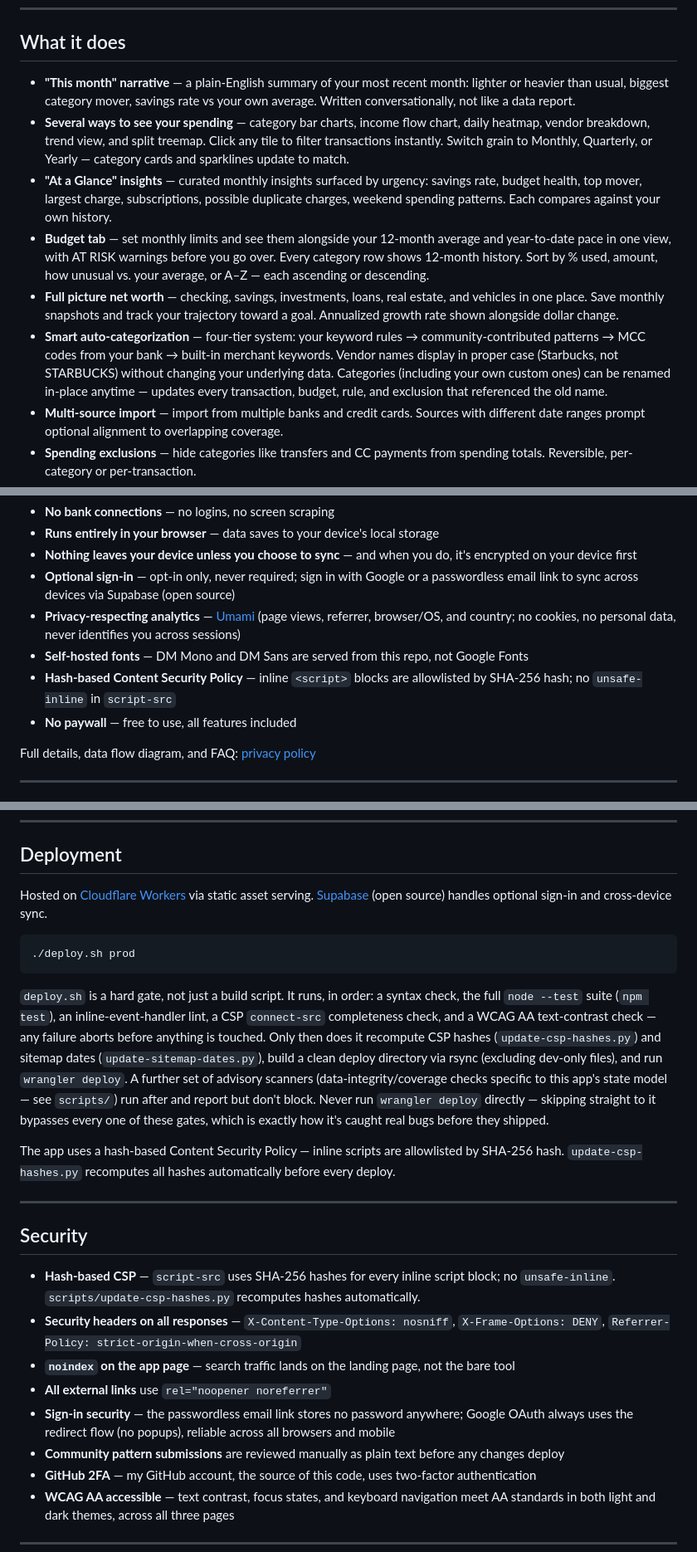
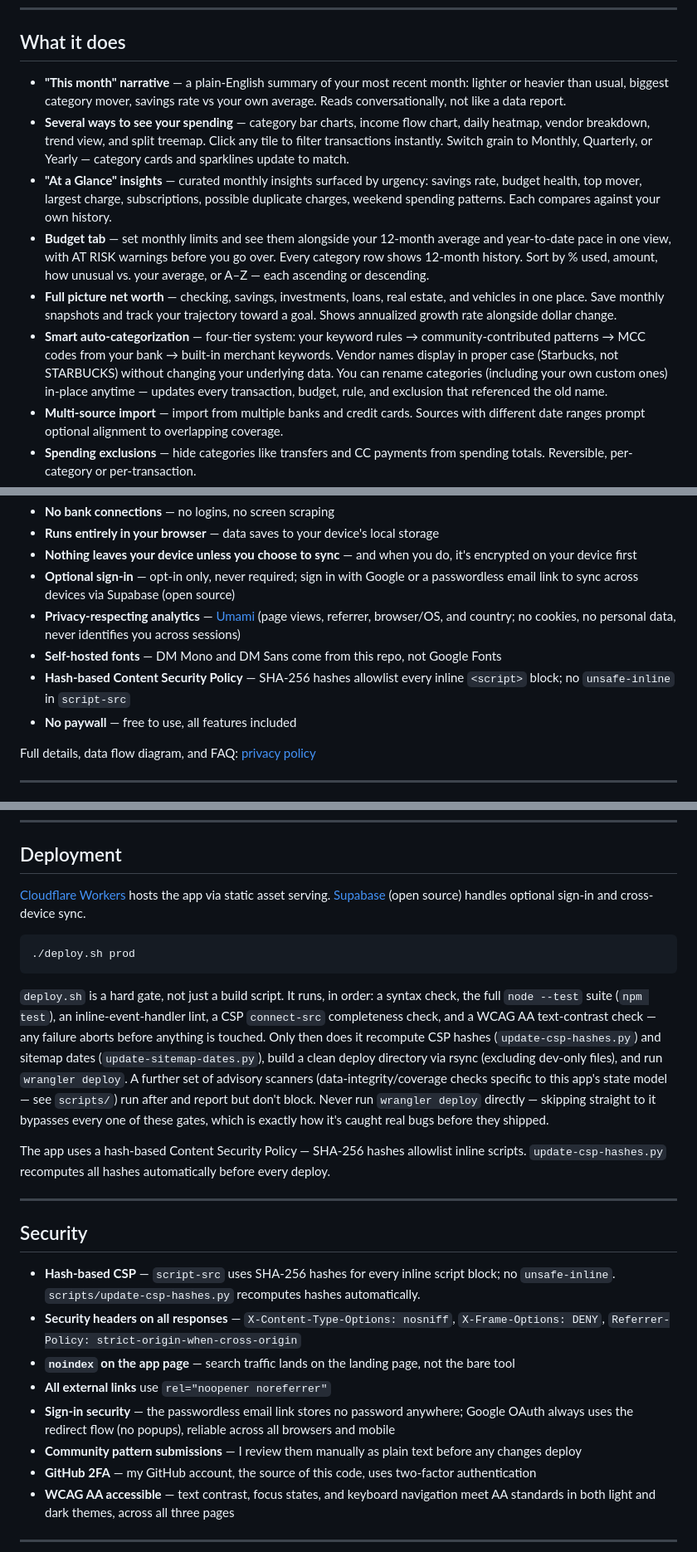
Before and after one commit to gflo247/trak-yo-dollas, a Markdown page: README.md, 3 parts joined by grey strips. Shown at 83% size. Drawn GitHub-style.

Commit message:
README: convert 11 passive constructions to active voice
All had a nameable actor and no conciseness cost. Two were the same
CSP fact stated passively twice ("inline scripts are allowlisted by
SHA-256 hash") -- fixed both to "SHA-256 hashes allowlist..." Two more
were the same "reviewed manually" fact in two sections, now both name
the actual reviewer ("I review...") instead of the passive default,
consistent with the Security section's already-active "my GitHub
account... uses two-factor authentication" right next to one of them.
Left one passive construction alone ("1,800+ mappings, fetched once
per session") since its active form needs more words to say the same
thing in a table cell -- not worth the conciseness cost.

````diff
--- a/README.md
+++ b/README.md
@@ -13,12 +13,12 @@ Import a CSV from your bank, credit union, or credit card. Your browser translat
 
 ## What it does
 
-- **"This month" narrative** — a plain-English summary of your most recent month: lighter or heavier than usual, biggest category mover, savings rate vs your own average. Written conversationally, not like a data report.
+- **"This month" narrative** — a plain-English summary of your most recent month: lighter or heavier than usual, biggest category mover, savings rate vs your own average. Reads conversationally, not like a data report.
 - **Several ways to see your spending** — category bar charts, income flow chart, daily heatmap, vendor breakdown, trend view, and split treemap. Click any tile to filter transactions instantly. Switch grain to Monthly, Quarterly, or Yearly — category cards and sparklines update to match.
 - **"At a Glance" insights** — curated monthly insights surfaced by urgency: savings rate, budget health, top mover, largest charge, subscriptions, possible duplicate charges, weekend spending patterns. Each compares against your own history.
 - **Budget tab** — set monthly limits and see them alongside your 12-month average and year-to-date pace in one view, with AT RISK warnings before you go over. Every category row shows 12-month history. Sort by % used, amount, how unusual vs. your average, or A–Z — each ascending or descending.
-- **Full picture net worth** — checking, savings, investments, loans, real estate, and vehicles in one place. Save monthly snapshots and track your trajectory toward a goal. Annualized growth rate shown alongside dollar change.
-- **Smart auto-categorization** — four-tier system: your keyword rules → community-contributed patterns → MCC codes from your bank → built-in merchant keywords. Vendor names display in proper case (Starbucks, not STARBUCKS) without changing your underlying data. Categories (including your own custom ones) can be renamed in-place anytime — updates every transaction, budget, rule, and exclusion that referenced the old name.
+- **Full picture net worth** — checking, savings, investments, loans, real estate, and vehicles in one place. Save monthly snapshots and track your trajectory toward a goal. Shows annualized growth rate alongside dollar change.
+- **Smart auto-categorization** — four-tier system: your keyword rules → community-contributed patterns → MCC codes from your bank → built-in merchant keywords. Vendor names display in proper case (Starbucks, not STARBUCKS) without changing your underlying data. You can rename categories (including your own custom ones) in-place anytime — updates every transaction, budget, rule, and exclusion that referenced the old name.
 - **Multi-source import** — import from multiple banks and credit cards. Sources with different date ranges prompt optional alignment to overlapping coverage.
 - **Spending exclusions** — hide categories like transfers and CC payments from spending totals. Reversible, per-category or per-transaction.
 - **Export anytime** — one click to export transactions or budget history as CSV, or export a full JSON backup of everything in the app: transactions, accounts, net worth snapshots, budgets, categories, and settings, all in one file.
@@ -37,8 +37,8 @@ Local-first by design. I cannot see your financial data — not by policy, but b
 - **Nothing leaves your device unless you choose to sync** — and when you do, it's encrypted on your device first
 - **Optional sign-in** — opt-in only, never required; sign in with Google or a passwordless email link to sync across devices via Supabase (open source)
 - **Privacy-respecting analytics** — [Umami](https://umami.is) (page views, referrer, browser/OS, and country; no cookies, no personal data, never identifies you across sessions)
-- **Self-hosted fonts** — DM Mono and DM Sans are served from this repo, not Google Fonts
-- **Hash-based Content Security Policy** — inline `<script>` blocks are allowlisted by SHA-256 hash; no `unsafe-inline` in `script-src`
+- **Self-hosted fonts** — DM Mono and DM Sans come from this repo, not Google Fonts
+- **Hash-based Content Security Policy** — SHA-256 hashes allowlist every inline `<script>` block; no `unsafe-inline` in `script-src`
 - **No paywall** — free to use, all features included
 
 Full details, data flow diagram, and FAQ: [privacy policy](https://trakyodollas.com/privacy)
@@ -185,7 +185,7 @@ npm test
 
 ## Deployment
 
-Hosted on [Cloudflare Workers](https://workers.cloudflare.com/) via static asset serving. [Supabase](https://supabase.com/) (open source) handles optional sign-in and cross-device sync.
+[Cloudflare Workers](https://workers.cloudflare.com/) hosts the app via static asset serving. [Supabase](https://supabase.com/) (open source) handles optional sign-in and cross-device sync.
 
 ```bash
 ./deploy.sh prod
@@ -193,7 +193,7 @@ Hosted on [Cloudflare Workers](https://workers.cloudflare.com/) via static asset
 
 `deploy.sh` is a hard gate, not just a build script. It runs, in order: a syntax check, the full `node --test` suite (`npm test`), an inline-event-handler lint, a CSP `connect-src` completeness check, and a WCAG AA text-contrast check — any failure aborts before anything is touched. Only then does it recompute CSP hashes (`update-csp-hashes.py`) and sitemap dates (`update-sitemap-dates.py`), build a clean deploy directory via rsync (excluding dev-only files), and run `wrangler deploy`. A further set of advisory scanners (data-integrity/coverage checks specific to this app's state model — see `scripts/`) run after and report but don't block. Never run `wrangler deploy` directly — skipping straight to it bypasses every one of these gates, which is exactly how it's caught real bugs before they shipped.
 
-The app uses a hash-based Content Security Policy — inline scripts are allowlisted by SHA-256 hash. `update-csp-hashes.py` recomputes all hashes automatically before every deploy.
+The app uses a hash-based Content Security Policy — SHA-256 hashes allowlist inline scripts. `update-csp-hashes.py` recomputes all hashes automatically before every deploy.
 
 ---
 
@@ -204,7 +204,7 @@ The app uses a hash-based Content Security Policy — inline scripts are allowli
 - **`noindex` on the app page** — search traffic lands on the landing page, not the bare tool
 - **All external links** use `rel="noopener noreferrer"`
 - **Sign-in security** — the passwordless email link stores no password anywhere; Google OAuth always uses the redirect flow (no popups), reliable across all browsers and mobile
-- **Community pattern submissions** are reviewed manually as plain text before any changes deploy
+- **Community pattern submissions** — I review them manually as plain text before any changes deploy
 - **GitHub 2FA** — my GitHub account, the source of this code, uses two-factor authentication
 - **WCAG AA accessible** — text contrast, focus states, and keyboard navigation meet AA standards in both light and dark themes, across all three pages
 
````
Also changed, not shown: other parts of README.md (+3 -3 lines).
